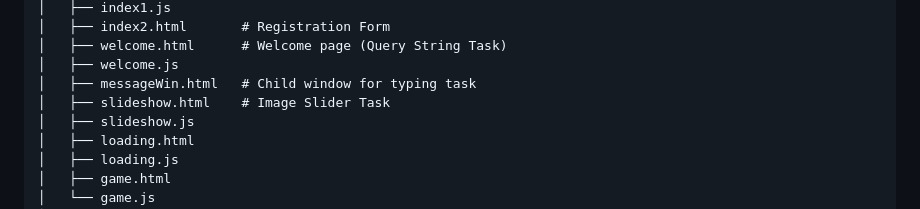
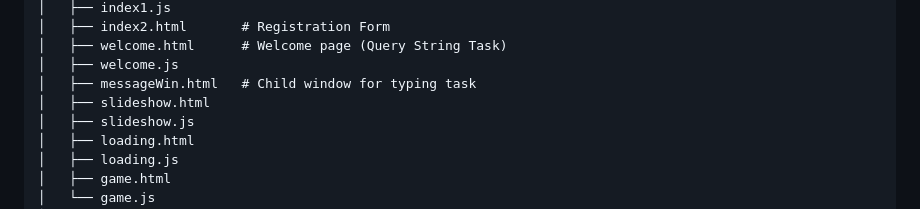
Before and after one commit to HONDA-74/CST-LABS, a Markdown page: README.md, the part around the change. Drawn GitHub-style.

Commit message:
Fix formatting of slideshow.html entry in README

```diff
--- a/README.md
+++ b/README.md
@@ -53,7 +53,7 @@ CST-LABS/
 │   ├── welcome.html      # Welcome page (Query String Task)
 │   ├── welcome.js
 │   ├── messageWin.html   # Child window for typing task
-│   ├── slideshow.html    # Image Slider Task
+│   ├── slideshow.html
 │   ├── slideshow.js
 │   ├── loading.html
 │   ├── loading.js
```
